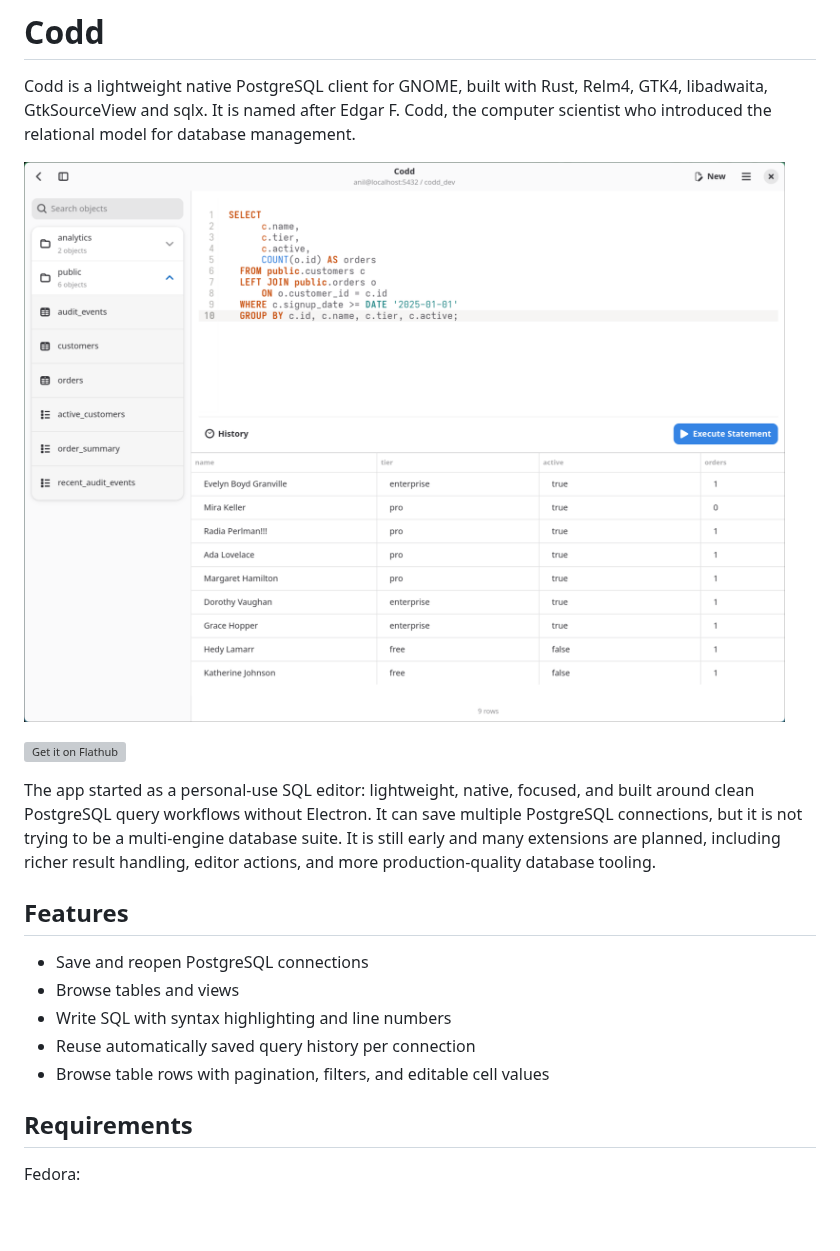
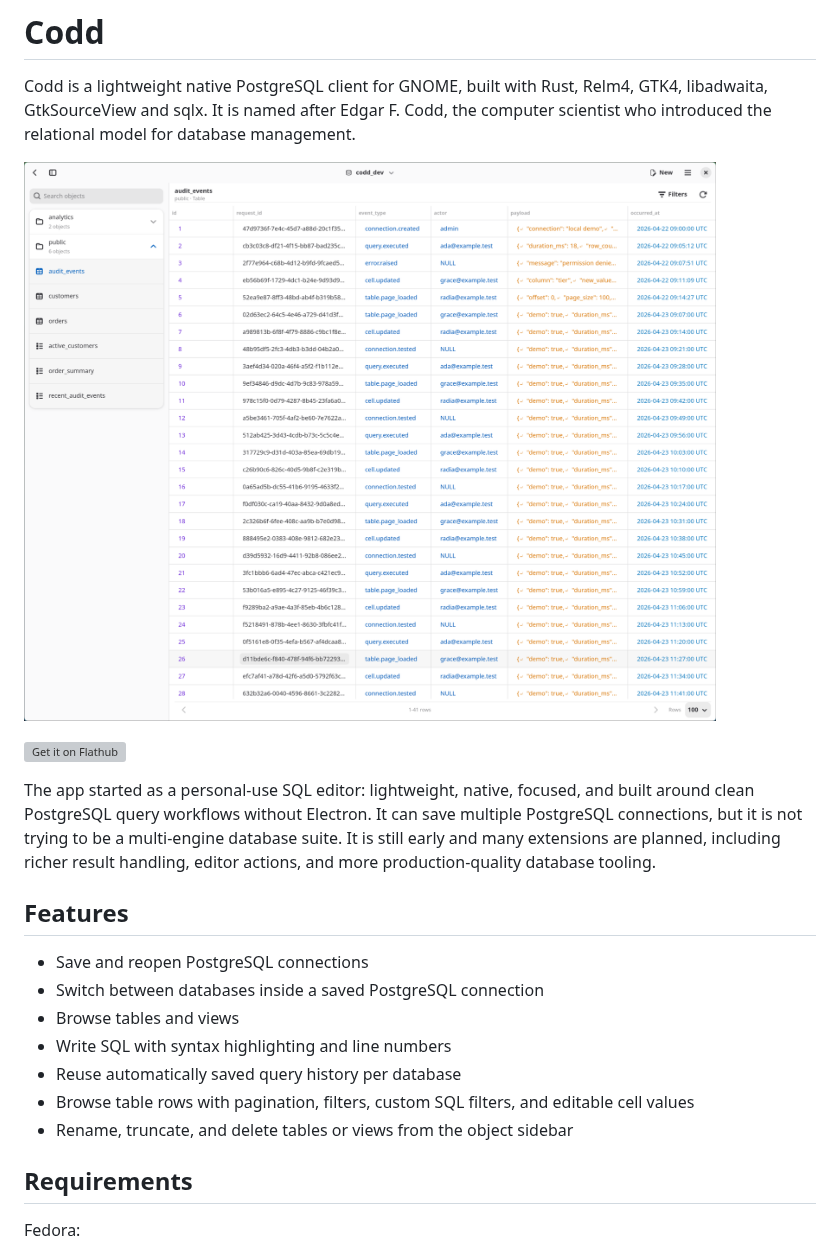
Before and after one commit to anil-e/codd, a Markdown page: README.md, the part around the change. GitHub-like rendering; pictures changed too: images/screenshot-query.png, images/screenshot-table-browser.png; blank space fills up the shorter version; grey boxes are pictures that could not be loaded.

Commit message:
Release 0.2.0

```diff
--- a/README.md
+++ b/README.md
@@ -2,7 +2,7 @@
 
 Codd is a lightweight native PostgreSQL client for GNOME, built with Rust, Relm4, GTK4, libadwaita, GtkSourceView and sqlx. It is named after Edgar F. Codd, the computer scientist who introduced the relational model for database management.
 
-![Codd query editor](images/screenshot-query.png)
+![Codd table browser](images/screenshot-table-browser.png)
 
 [![Get it on Flathub](https://flathub.org/api/badge?locale=en)](https://flathub.org/apps/io.github.anil_e.Codd)
 
@@ -11,10 +11,12 @@ The app started as a personal-use SQL editor: lightweight, native, focused, and
 ## Features
 
 - Save and reopen PostgreSQL connections
+- Switch between databases inside a saved PostgreSQL connection
 - Browse tables and views
 - Write SQL with syntax highlighting and line numbers
-- Reuse automatically saved query history per connection
-- Browse table rows with pagination, filters, and editable cell values
+- Reuse automatically saved query history per database
+- Browse table rows with pagination, filters, custom SQL filters, and editable cell values
+- Rename, truncate, and delete tables or views from the object sidebar
 
 ## Requirements
 
```
Also changed, not shown: images/screenshot-edit.png (added), images/screenshot-history.png, images/screenshot-start.png, 5 other files.
